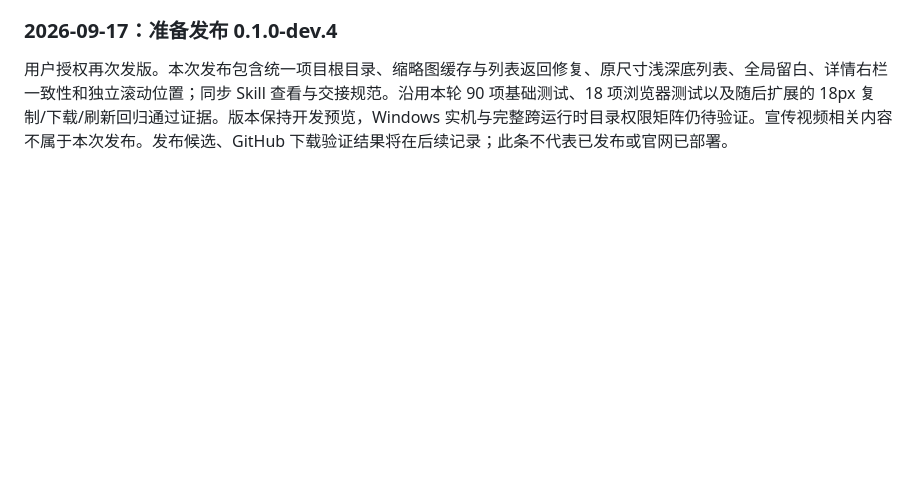
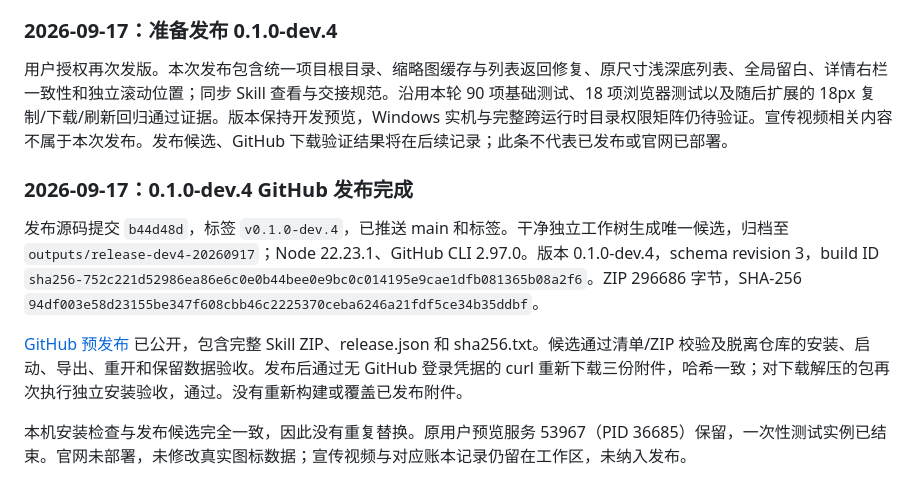
Before and after one commit to walnut-a/boplet-icon-studio, a Markdown page: docs/产品图标工坊-开发计划.md, the part around the change. Drawn GitHub-style; blank space fills up the shorter version.

Commit message:
记录 0.1.0-dev.4 发布与公开下载验收结果

```diff
--- a/docs/产品图标工坊-开发计划.md
+++ b/docs/产品图标工坊-开发计划.md
@@ -920,3 +920,11 @@ A0 建立并在 README 固定 `test:unit`、`test:contract`、`test:integration`
 ### 2026-09-17：准备发布 0.1.0-dev.4
 
 用户授权再次发版。本次发布包含统一项目根目录、缩略图缓存与列表返回修复、原尺寸浅深底列表、全局留白、详情右栏一致性和独立滚动位置；同步 Skill 查看与交接规范。沿用本轮 90 项基础测试、18 项浏览器测试以及随后扩展的 18px 复制/下载/刷新回归通过证据。版本保持开发预览，Windows 实机与完整跨运行时目录权限矩阵仍待验证。宣传视频相关内容不属于本次发布。发布候选、GitHub 下载验证结果将在后续记录；此条不代表已发布或官网已部署。
+
+### 2026-09-17：0.1.0-dev.4 GitHub 发布完成
+
+发布源码提交 `b44d48d`，标签 `v0.1.0-dev.4`，已推送 main 和标签。干净独立工作树生成唯一候选，归档至 `outputs/release-dev4-20260917`；Node 22.23.1、GitHub CLI 2.97.0。版本 0.1.0-dev.4，schema revision 3，build ID `sha256-752c221d52986ea86e6c0e0b44bee0e9bc0c014195e9cae1dfb081365b08a2f6`。ZIP 296686 字节，SHA-256 `94df003e58d23155be347f608cbb46c2225370ceba6246a21fdf5ce34b35ddbf`。
+
+[GitHub 预发布](https://github.com/walnut-a/icon-studio/releases/tag/v0.1.0-dev.4) 已公开，包含完整 Skill ZIP、release.json 和 sha256.txt。候选通过清单/ZIP 校验及脱离仓库的安装、启动、导出、重开和保留数据验收。发布后通过无 GitHub 登录凭据的 curl 重新下载三份附件，哈希一致；对下载解压的包再次执行独立安装验收，通过。没有重新构建或覆盖已发布附件。
+
+本机安装检查与发布候选完全一致，因此没有重复替换。原用户预览服务 53967（PID 36685）保留，一次性测试实例已结束。官网未部署，未修改真实图标数据；宣传视频与对应账本记录仍留在工作区，未纳入发布。
```
